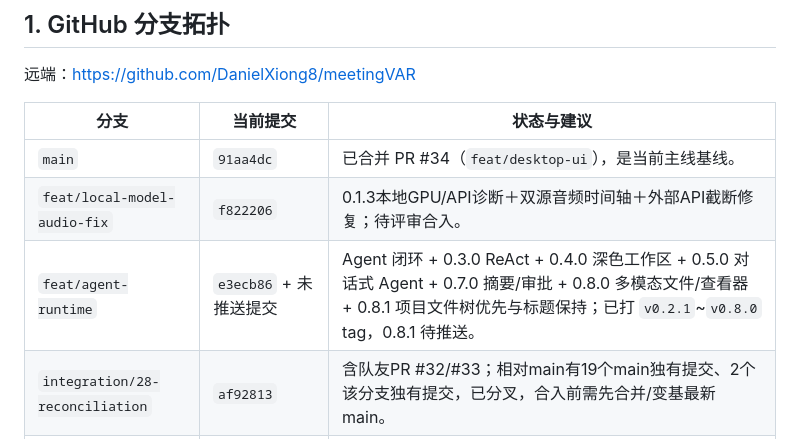
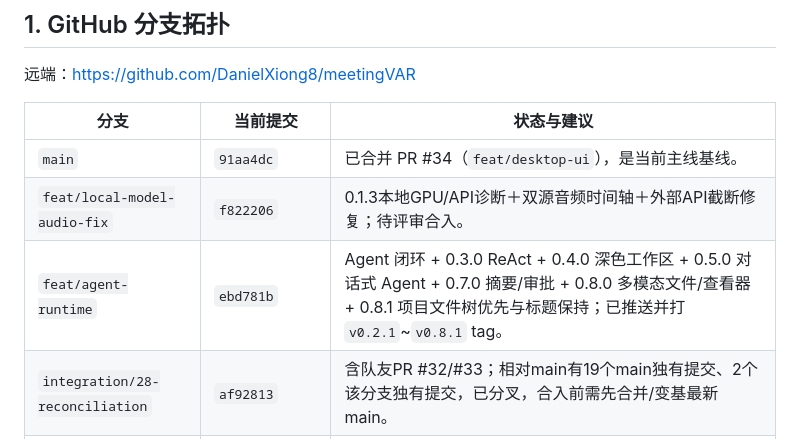
Before and after one commit to DanielXiong8/meetingVAR, a Markdown page: docs/DEVELOPMENT_STATUS.md, the part around the change. Drawn GitHub-style.

Commit message:
docs: point 0.8.1 status at pushed commit

```diff
--- a/docs/DEVELOPMENT_STATUS.md
+++ b/docs/DEVELOPMENT_STATUS.md
@@ -10,7 +10,7 @@
 |---|---|---|
 | `main` | `91aa4dc` | 已合并 PR #34（`feat/desktop-ui`），是当前主线基线。 |
 | `feat/local-model-audio-fix` | `f822206` | 0.1.3本地GPU/API诊断＋双源音频时间轴＋外部API截断修复；待评审合入。 |
-| `feat/agent-runtime` | `e3ecb86` + 未推送提交 | Agent 闭环 + 0.3.0 ReAct + 0.4.0 深色工作区 + 0.5.0 对话式 Agent + 0.7.0 摘要/审批 + 0.8.0 多模态文件/查看器 + 0.8.1 项目文件树优先与标题保持；已打 `v0.2.1`~`v0.8.0` tag，0.8.1 待推送。 |
+| `feat/agent-runtime` | `ebd781b` | Agent 闭环 + 0.3.0 ReAct + 0.4.0 深色工作区 + 0.5.0 对话式 Agent + 0.7.0 摘要/审批 + 0.8.0 多模态文件/查看器 + 0.8.1 项目文件树优先与标题保持；已推送并打 `v0.2.1`~`v0.8.1` tag。 |
 | `integration/28-reconciliation` | `af92813` | 含队友PR #32/#33；相对main有19个main独有提交、2个该分支独有提交，已分叉，合入前需先合并/变基最新main。 |
 | `feat/desktop-ui` | `a9abea5` | 已由PR #34合入main，可保留作历史或清理。 |
 | `feat/term-curator` | `1e778c7` | 已并入integration，旧分支。 |
```
